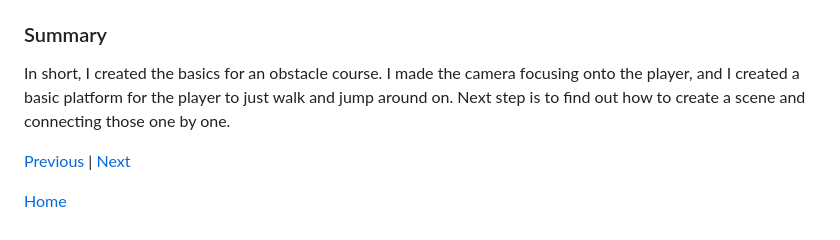
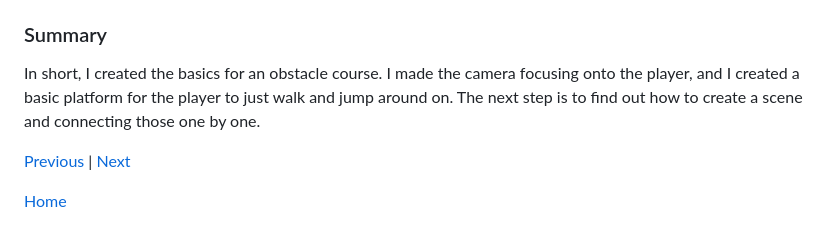
Before and after one commit to xinyangl5722/sep11-freedom-project, a Markdown page: blog/entry04.md, the part around one of its changes. Drawn GitHub-style.

```diff
--- a/blog/entry04.md
+++ b/blog/entry04.md
@@ -42,7 +42,7 @@ I'm still at the **planning the solution**, but I'm getting closer to **making t
 One skill I have developed was **creatiivity**. I learned to create new ideas for my game in the second level and decided to make an obby instead. I also developed my skill of **how to learn**. I learned how to make the basics of an obby such as making a sprite being solid which can be on top of using the `isStatic: true` code. In addition, I had also learned to make the camera focused onto the main sprite going to the obstacle course by using the `camPos` and using the `player.pos` to focus on the player.
 
 ### Summary
-In short, I created the basics for an obstacle course. I made the camera focusing onto the player, and I created a basic platform for the player to just walk and jump around on. Next step is to find out how to create a scene and connecting those one by one.
+In short, I created the basics for an obstacle course. I made the camera focusing onto the player, and I created a basic platform for the player to just walk and jump around on. The next step is to find out how to create a scene and connecting those one by one.
 
 [Previous](entry03.md) | [Next](entry05.md)
 
```
Also changed, not shown: other parts of blog/entry04.md (+1 -1 lines).
